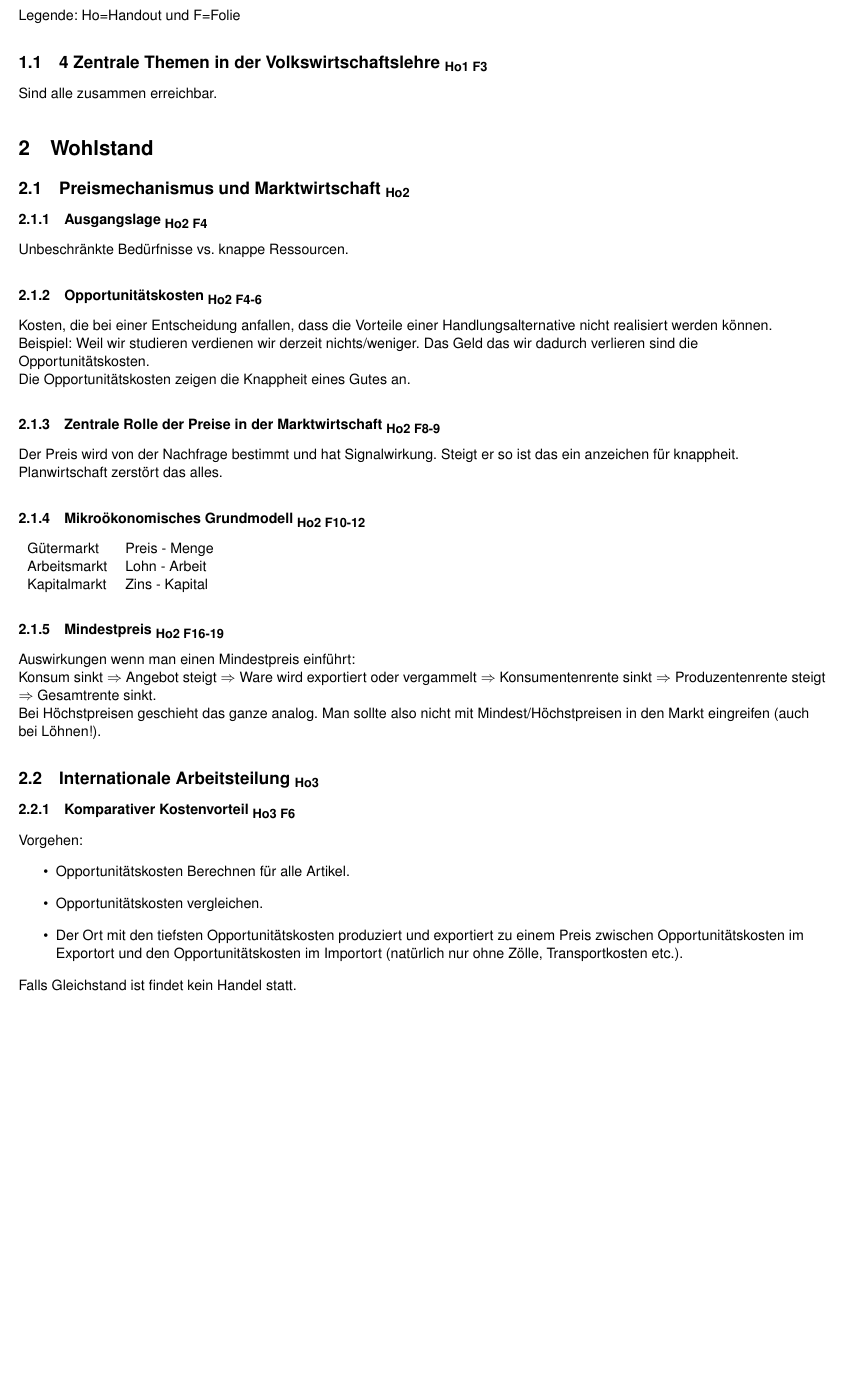
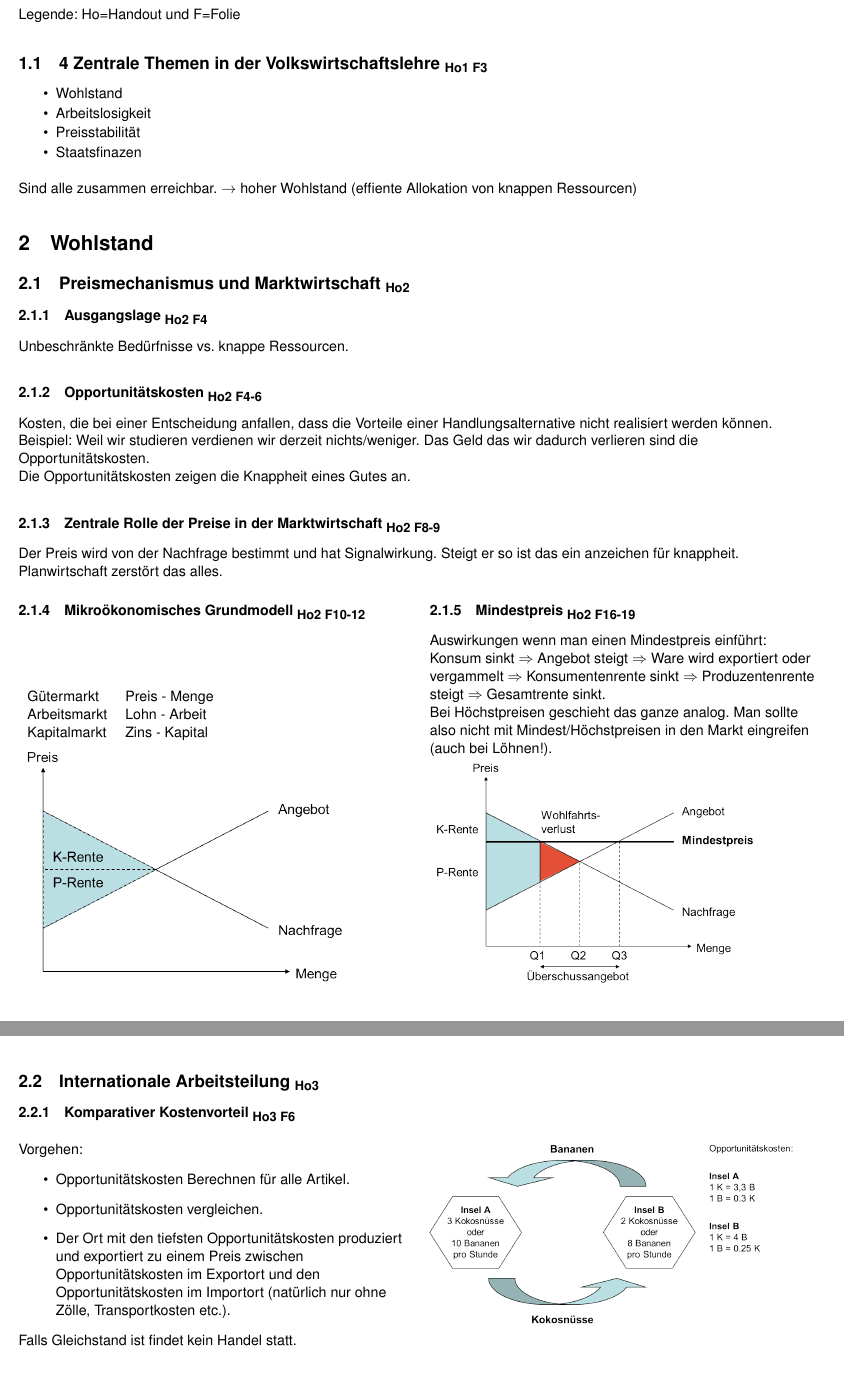
Before and after one commit to HSR-Stud/VWL, a LaTeX document (vwl.tex, which reads sections/einleitung.tex, sections/wohlstand.tex): part of page 1 of 3 before the commit and two parts of pages 1 and 2 of 3 after it, the two joined at a grey line, cut so that both start at the same text, the shorter picture padded with empty space. Compiled offline with pdfLaTeX; the source files are stored in an older character set and shown here as Unicode.

Commit message:
Zwischen checkin live aus der S4 in St. Gallen HB nach Uznach mit vielen neuen Bildern. Besten Dank an Swisscom SWITCH und die HSR für das zurverfügungstellen des Hotspots

```diff
--- a/sections/einleitung.tex
+++ b/sections/einleitung.tex
@@ -1,4 +1,15 @@
 \section{Einleitung}
 Legende: Ho=Handout und F=Folie
 \subsection{4 Zentrale Themen in der Volkswirtschaftslehre \ho{Ho1 F3}}
-Sind alle zusammen erreichbar.
+\begin{itemize}
+  \setlength{\itemsep}{1pt}
+  \setlength{\parskip}{0pt}
+  \setlength{\parsep}{0pt}
+
+  \item Wohlstand
+  \item Arbeitslosigkeit
+  \item Preisstabilität
+  \item Staatsfinazen
+\end{itemize}
+Sind alle zusammen erreichbar. $\rightarrow$ hoher Wohlstand (effiente
+Allokation von knappen Ressourcen)
--- a/sections/wohlstand.tex
+++ b/sections/wohlstand.tex
@@ -11,12 +11,14 @@ Unbeschränkte Bedürfnisse vs. knappe Ressourcen.
 \subsubsection{Zentrale Rolle der Preise in der Marktwirtschaft \ho{Ho2 F8-9}}
   Der Preis wird von der Nachfrage bestimmt und hat Signalwirkung. Steigt er so
   ist das ein anzeichen für knappheit. Planwirtschaft zerstört das alles.
+\begin{multicols}{2}
 	\subsubsection{Mikroökonomisches Grundmodell \ho{Ho2 F10-12}}
 	  \begin{tabular}{ll}
 	    Gütermarkt & Preis - Menge\\
 	    Arbeitsmarkt & Lohn - Arbeit\\
 	    Kapitalmarkt & Zins - Kapital\\
 	  \end{tabular}
+	  \includegraphics[width=8cm]{./bilder/h02f15.png}
 	\subsubsection{Mindestpreis \ho{Ho2 F16-19}}
 	  Auswirkungen wenn man einen Mindestpreis einführt:\\
 	  Konsum sinkt $\Rightarrow$ Angebot steigt $\Rightarrow$ Ware wird exportiert
@@ -24,9 +26,12 @@ Unbeschränkte Bedürfnisse vs. knappe Ressourcen.
 	  Produzentenrente steigt $\Rightarrow$ Gesamtrente sinkt.\\
 	  Bei Höchstpreisen geschieht das ganze analog. Man sollte also nicht mit
 	  Mindest/Höchstpreisen in den Markt eingreifen (auch bei Löhnen!).
+	  \includegraphics[width=8cm]{./bilder/h02f19.png}
+\end{multicols}
 
 \subsection{Internationale Arbeitsteilung \ho{Ho3}}
 \subsubsection{Komparativer Kostenvorteil \ho{Ho3 F6}}
+\begin{multicols}{2}
   Vorgehen:
   \begin{itemize}
     \item Opportunitätskosten Berechnen für alle Artikel.
@@ -37,6 +42,8 @@ Unbeschränkte Bedürfnisse vs. knappe Ressourcen.
     Zölle, Transportkosten etc.).
   \end{itemize}
   Falls Gleichstand ist findet kein Handel statt.
+  \includegraphics[width=9cm]{./bilder/h03f07.png}
+\end{multicols}
 \subsubsection{Weltmarktpreis \ho{Ho3 F8-13}}
 Hoher Weltmarktpreis: Konsument verliert, Allgemeinheit und Produktion gewinnt.\\
 Tiefer Weltmarktpreis bewirkt genau das Gegenteil.\\
```
Also changed, not shown: bilder/h02f15.png (added), bilder/h02f19.png (added), bilder/h03f07.png (added), bilder/h03f11.png (added), bilder/h03f13.png (added), sections/wohlstand.tex (5 more changed lines). Lines whose indentation alone changed are shown as unchanged.
